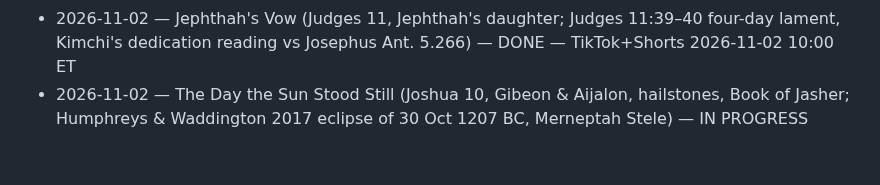
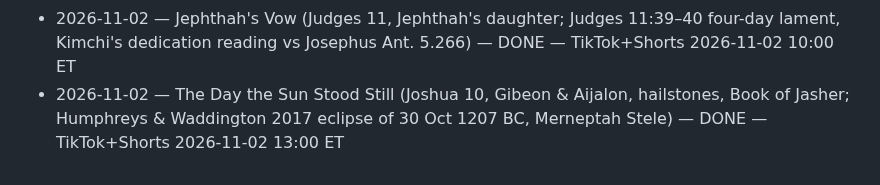
Before and after one commit to ituraev97/lostscriptures-media, a Markdown page: pipeline/STORIES_DONE.md, the part around the change. Rendered like a GitHub page.

Commit message:
stories: The Day the Sun Stood Still scheduled TikTok+Shorts 2026-11-02 13:00 ET
Co-Authored-By: Claude Opus 5.5 <noreply@anthropic.com>
Claude-Session: https://claude.ai/code/session_01KDki9B7jqomibMPuQyviRG

```diff
--- a/pipeline/STORIES_DONE.md
+++ b/pipeline/STORIES_DONE.md
@@ -24,4 +24,4 @@
 - 2026-11-01 — The Man Who Touched the Ark (2 Samuel 6, Uzzah at the threshing floor of Nachon; Numbers 4:15, Obed-edom, Kiriath-jearim dig 2017) — DONE — TikTok+Shorts 2026-11-01 17:00 ET
 - 2026-11-01 — Ananias and Sapphira (Acts 5:1–11, the lie about the land; Qumran Community Rule 1QS 6:24–25 property-lie penalty, Acts 4:36–37 Barnabas) — DONE — TikTok+Shorts 2026-11-01 20:00 ET
 - 2026-11-02 — Jephthah's Vow (Judges 11, Jephthah's daughter; Judges 11:39–40 four-day lament, Kimchi's dedication reading vs Josephus Ant. 5.266) — DONE — TikTok+Shorts 2026-11-02 10:00 ET
-- 2026-11-02 — The Day the Sun Stood Still (Joshua 10, Gibeon & Aijalon, hailstones, Book of Jasher; Humphreys & Waddington 2017 eclipse of 30 Oct 1207 BC, Merneptah Stele) — IN PROGRESS
+- 2026-11-02 — The Day the Sun Stood Still (Joshua 10, Gibeon & Aijalon, hailstones, Book of Jasher; Humphreys & Waddington 2017 eclipse of 30 Oct 1207 BC, Merneptah Stele) — DONE — TikTok+Shorts 2026-11-02 13:00 ET
```
